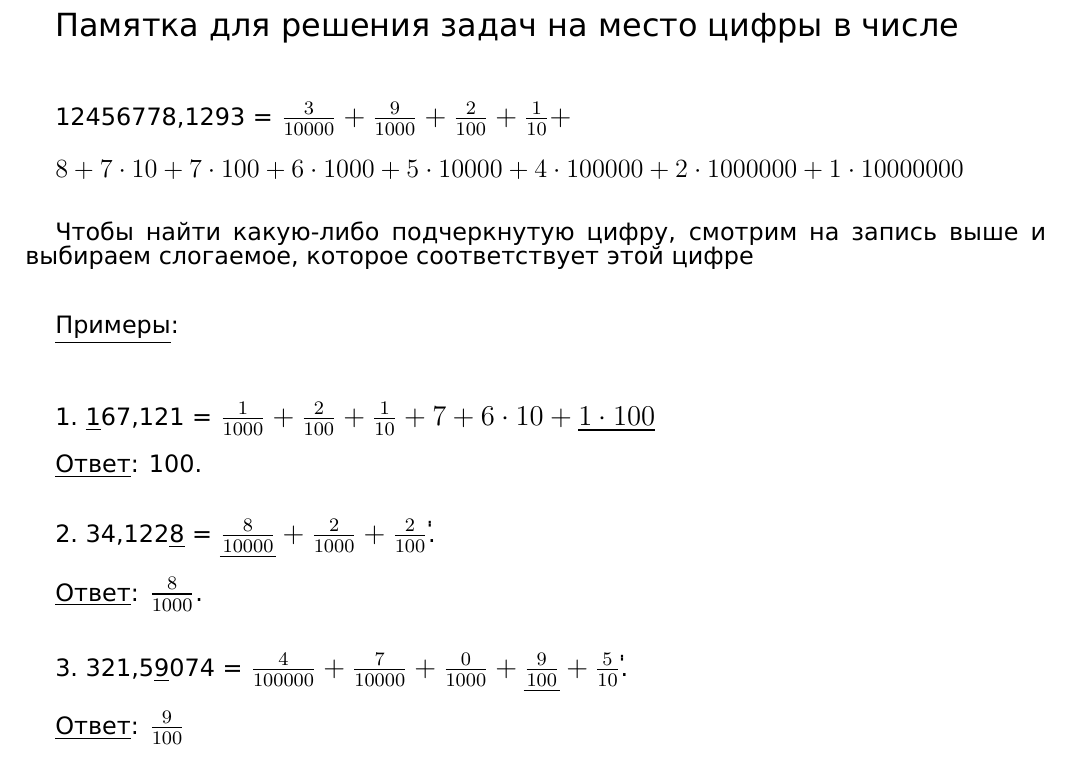
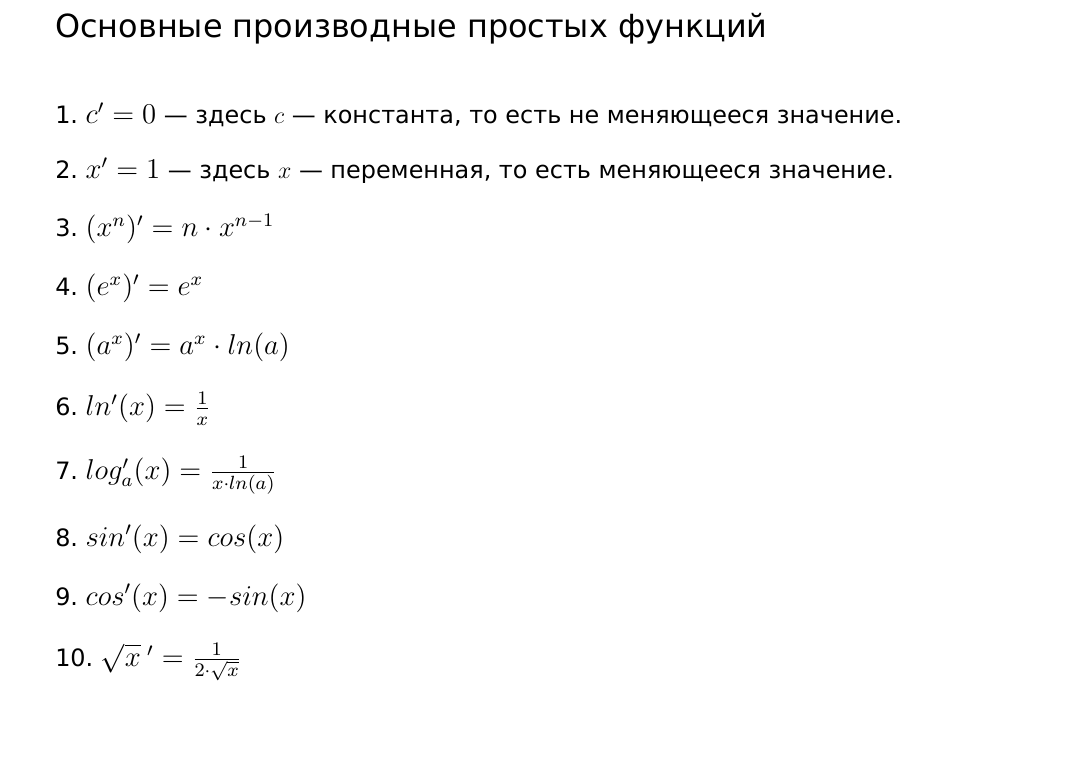
Before and after one commit to mishabogdanov5/homework-tex, a LaTeX problem sheet (hw2.tex): part of the page, cut at the place of the change, the shorter picture padded with empty space. Compiled offline with XeLaTeX.

Commit message:
feat: List of differencials of elementary functions for Gleb

```diff
--- a/hw2.tex
+++ b/hw2.tex
@@ -22,50 +22,49 @@
 }
 \begin{document}
 
-{\fontsize{16}{14} \selectfont Памятка для решения задач на место цифры в числе}
+{\fontsize{16}{14} \selectfont Основные производные простых функций }
 
 \vspace{1cm}
 
-{\fontsize{12}{12} \selectfont 12456778,1293 = \scalebox{1.2}{$\frac{3}{10000} + \frac{9}{1000} + \frac{2}{100} + \frac{1}{10} + $}
-
-\vspace{0.4cm}
+{\fontsize{12}{11} \selectfont
+1.\ \scalebox{1.2}{$c' = 0$} --- здесь $c$ --- константа, то есть не меняющееся значение.
 
 
-\scalebox{1.1}{$8 + 7 \cdot 10 + 7 \cdot 100 + 6 \cdot 1000 + 5 \cdot 10000 + 4 \cdot 100000 + 2 \cdot 1000000 + 1 \cdot 10000000$}
+\vspace{0.5cm}
 
-\vspace{0.7cm}
-
-Чтобы найти какую-либо подчеркнутую цифру, смотрим на запись выше и выбираем слогаемое, которое соответствует этой цифре
+2.\ \scalebox{1.2}{$x' = 1$} --- здесь $x$ --- переменная, то есть меняющееся значение.
 
 
-\vspace{0.8cm}
+\vspace{0.5cm}
 
+3.\ \scalebox{1.2}{$(x^n)' = n \cdot x^{n-1}$}
 
-\underline{Примеры}:
+\vspace{0.5cm}
 
+4.\ \scalebox{1.2}{$(e^x)' = e^x$}
 
-\vspace{1cm}
+\vspace{0.5cm}
 
-1.\ \underline{1}67,121 = \scalebox{1.2}{$\frac{1}{1000} + \frac{2}{100} + \frac{1}{10} + 7 + 6 \cdot 10 + \underline{1 \cdot 100}$}
+5.\ \scalebox{1.2}{$(a^x)' = a^x \cdot ln(a)$}
 
+\vspace{0.5cm}
 
-\vspace{0.3cm}
-\underline{Ответ}: 100.
+6.\ \scalebox{1.2}{$ln'(x) = \frac{1}{x}$}
 
-\vspace{0.7cm}
+\vspace{0.5cm}
 
-2.\ 34,122\underline{8} = \scalebox{1.2}{$\underline{\frac{8}{10000}} + \frac{2}{1000} + \frac{2}{100}$}.\.\.\
+7.\ \scalebox{1.2}{$log_a'(x) = \frac{1}{x \cdot ln(a)}$}
 
-\vspace{0.3cm}
+\vspace{0.5cm}
 
-\underline{Ответ}: \scalebox{1.2}{$\frac{8}{1000}$}.
+8.\ \scalebox{1.2}{$sin'(x) = cos(x)$}
 
-\vspace{0.7cm}
+\vspace{0.5cm}
 
-3.\ 321,5\underline{9}074 = \scalebox{1.2}{$\frac{4}{100000} + \frac{7}{10000} + \frac{0}{1000} + \underline{\frac{9}{100}} + \frac{5}{10}$}.\.\.\
+9.\ \scalebox{1.2}{$cos'(x) = -sin(x)$}
 
-\vspace{0.3cm}
+\vspace{0.5cm}
 
-\underline{Ответ}: \scalebox{1.2}{$\frac{9}{100}$}
+10.\ \scalebox{1.2}{$\sqrt{x} \: ' = \frac{1}{2 \cdot \sqrt{x} } $}
 }
 \end{document}
```
Also changed, not shown: README.md, home_works-school/Глеб3131-таблица-производных.png (added), 1 other file.
